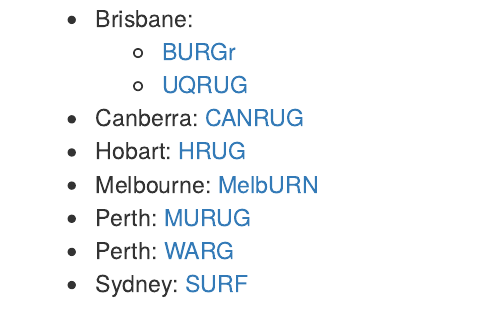
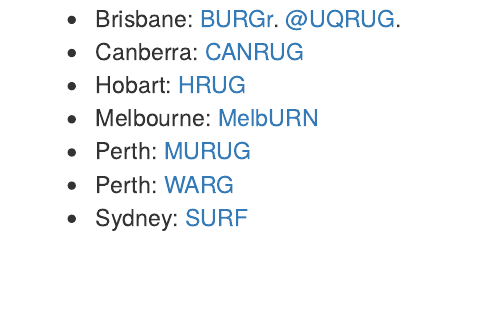
Before and after one commit to jumpingrivers/meetingsR, an R Markdown document (02_useR_groups_oceania.Rmd): the page in a window 1100 px wide, from 130 px down. Rendered offline with R 4.5, knitr and Pandoc, with nearby package versions; drawn as R Markdown's standard HTML page in place of the format the file asks for.

Commit message:
Formatting

```diff
--- a/02_useR_groups_oceania.Rmd
+++ b/02_useR_groups_oceania.Rmd
@@ -7,9 +7,7 @@
 ### Australia `r get_btn()`
 
   * Adelaide: [ARUG](https://www.meetup.com/Adelaide-R-Users/)
-  * Brisbane:
-      * [BURGr](https://www.meetup.com/Brisbane-Users-of-R-Group-BURGr/)
-      * [UQRUG](https://twitter.com/UQ_RUG)
+  * Brisbane: [BURGr](https://www.meetup.com/Brisbane-Users-of-R-Group-BURGr/). [\@UQRUG](https://twitter.com/UQ_RUG).
   * Canberra: [CANRUG](https://www.meetup.com/Canberra-R-Users-Group/)
   * Hobart: [HRUG](https://www.meetup.com/Hobart-R-Users-Group/)
   * Melbourne: [MelbURN](https://www.meetup.com/MelbURN-Melbourne-Users-of-R-Network/)
```
